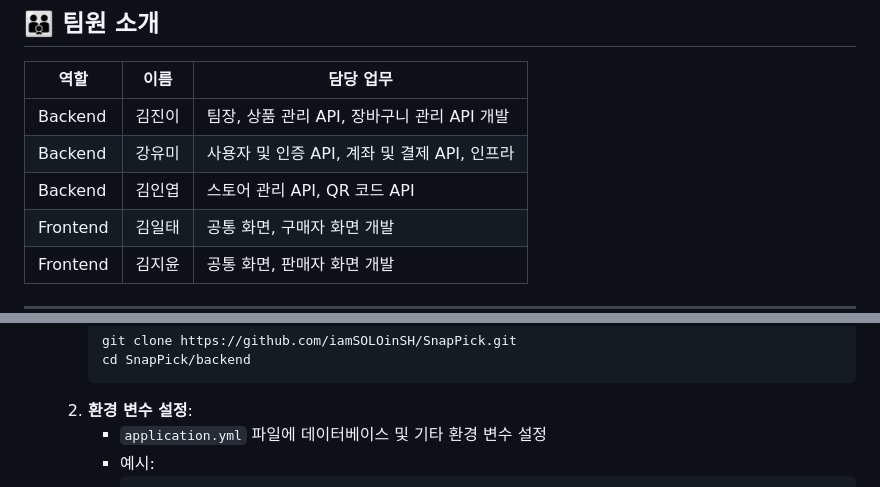
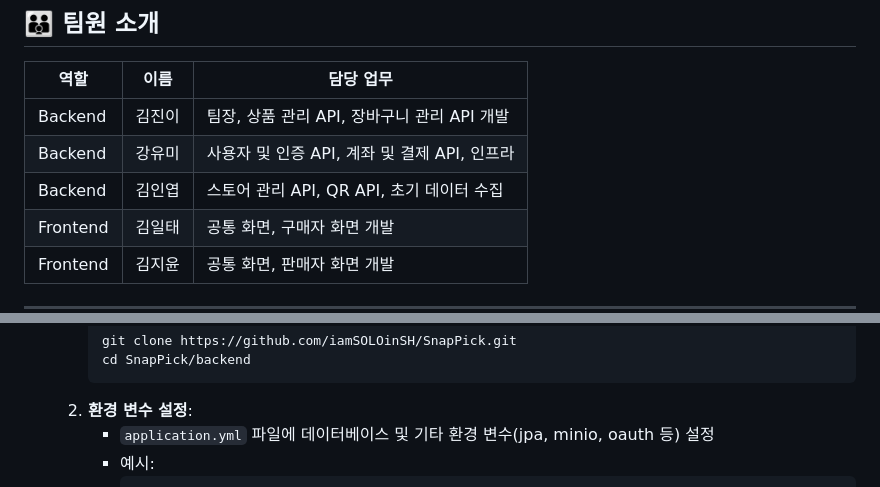
Before and after one commit to iamSOLOinSH/SnapPick, a Markdown page: README.md, 2 parts joined by grey strips. Drawn GitHub-style.

Commit message:
📝 docs: update readme

````diff
--- a/README.md
+++ b/README.md
@@ -272,7 +272,7 @@ MZ 세대는 이색적인 경험을 중시하며, 이를 SNS에 공유하고자
 | --- | --- | --- |
 | Backend | 김진이 | 팀장, 상품 관리 API, 장바구니 관리 API 개발 |
 | Backend | 강유미 | 사용자 및 인증 API, 계좌 및 결제 API, 인프라 |
-| Backend | 김인엽 | 스토어 관리 API, QR 코드 API |
+| Backend | 김인엽 | 스토어 관리 API, QR API, 초기 데이터 수집 |
 | Frontend | 김일태 | 공통 화면, 구매자 화면 개발 |
 | Frontend | 김지윤 | 공통 화면, 판매자 화면 개발 |
 
@@ -296,7 +296,7 @@ MZ 세대는 이색적인 경험을 중시하며, 이를 SNS에 공유하고자
         cd SnapPick/backend
         ```
     2. **환경 변수 설정**:
-        - `application.yml` 파일에 데이터베이스 및 기타 환경 변수 설정
+        - `application.yml` 파일에 데이터베이스 및 기타 환경 변수(jpa, minio, oauth 등) 설정
         - 예시:
             ```yaml
             spring:
````
